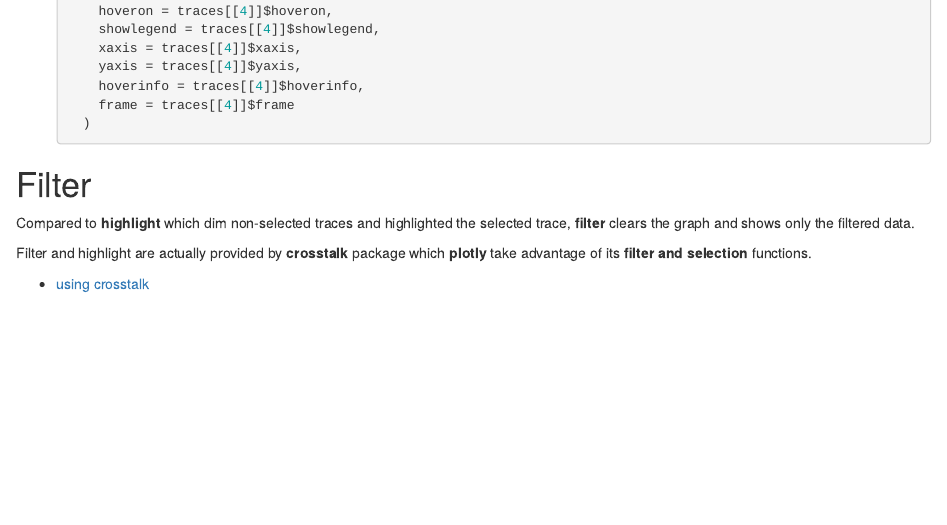
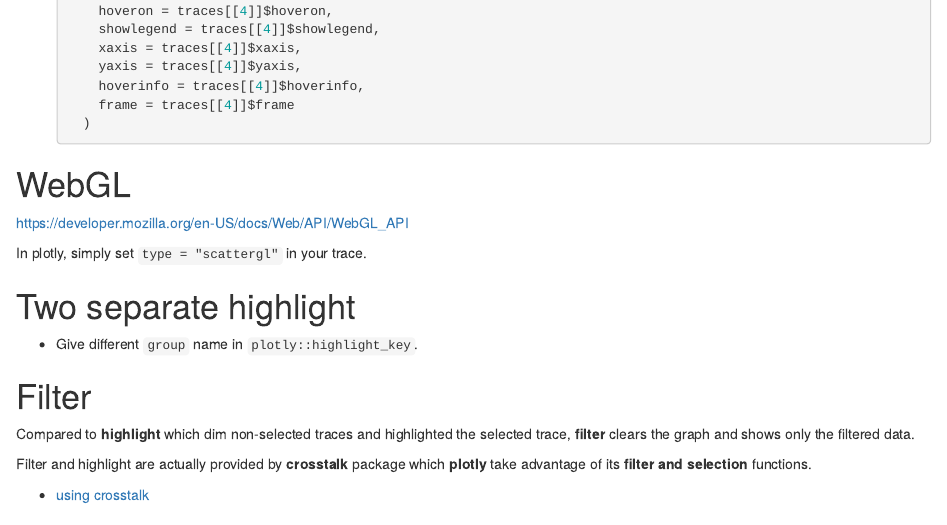
Before and after one commit to tpemartin/111-2-interactive-data-visualizations, an R Markdown document (week8/week8.Rmd): the page in a window 1100 px wide, from 1330 px down. Rendered offline with R 4.5, knitr and Pandoc, with nearby package versions.

Commit message:
Update week8.Rmd

````diff
--- a/week8/week8.Rmd
+++ b/week8/week8.Rmd
@@ -85,6 +85,16 @@ plot_ly() |>
       )
     ```
 
+# WebGL
+
+<https://developer.mozilla.org/en-US/docs/Web/API/WebGL_API>
+
+In plotly, simply set `type = "scattergl"` in your trace.
+
+# Two separate highlight
+
+-   Give different `group` name in `plotly::highlight_key`.
+
 # Filter
 
 Compared to **highlight** which dim non-selected traces and highlighted the selected trace, **filter** clears the graph and shows only the filtered data.
````
